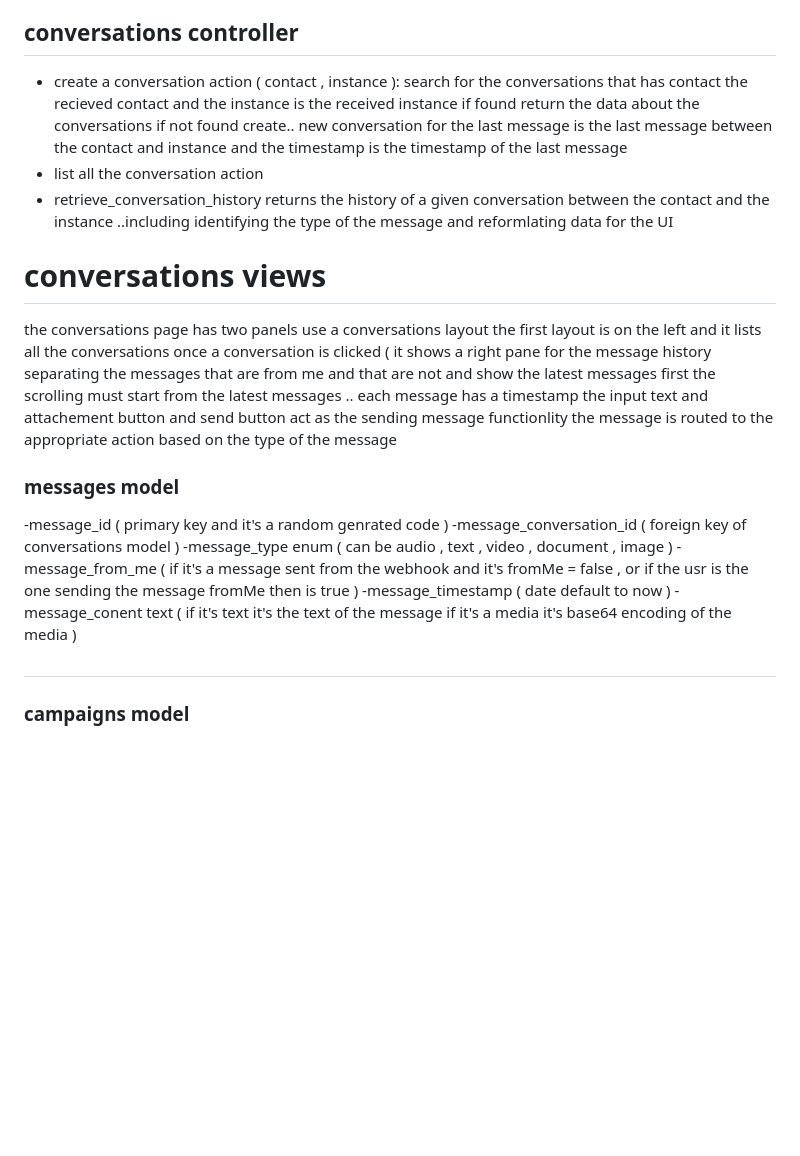
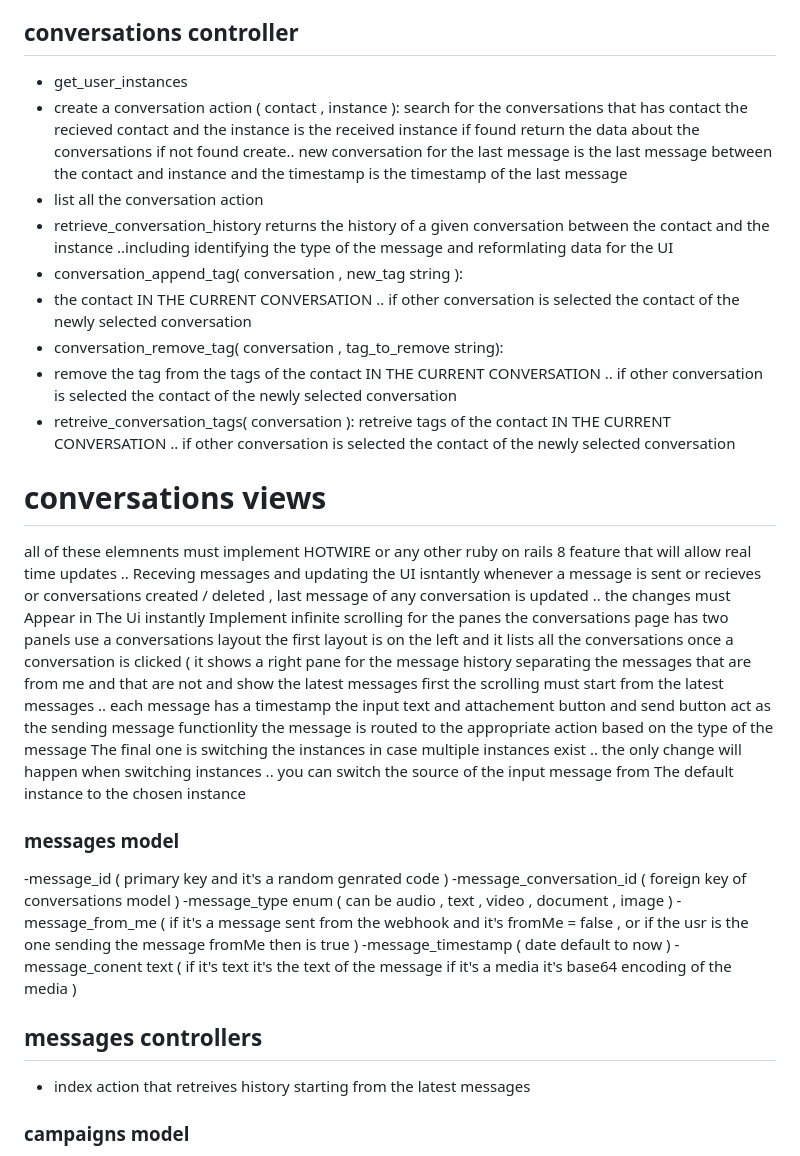
Before and after one commit to KHALIDagara/agentic, a Markdown page: agents.md, the part around the change. Rendered like a GitHub page; blank space fills up the shorter version.

```diff
--- a/agents.md
+++ b/agents.md
@@ -75,16 +75,25 @@ users can modify any contact and update it's informations
 - conversation_last_message_content (text )
 - conversation_last_maessage_timestamp ( date )
 ## conversations controller ##
+- get_user_instances
 - create  a conversation action ( contact , instance ):
     search for the conversations that has contact the recieved contact and the instance is the received instance
     if found return the data about the conversations
     if not found create..  new conversation for the last message is the last message between the contact and instance and the timestamp is the timestamp of the last message
 - list all the conversation action
 - retrieve_conversation_history returns the history   of a given conversation between the contact and the instance ..including identifying the type of the message and reformlating data for the UI
+- conversation_append_tag( conversation , new_tag string ):
+-    the contact IN THE CURRENT CONVERSATION .. if other conversation is selected the contact of the newly selected conversation
+- conversation_remove_tag( conversation , tag_to_remove string):
+-   remove the tag from the tags of  the contact IN THE CURRENT CONVERSATION .. if other conversation is selected the contact of the newly selected conversation
+- retreive_conversation_tags( conversation ): retreive tags of the contact IN THE CURRENT CONVERSATION .. if other conversation is selected the contact of the newly selected conversation
 # conversations views #
+all of these elemnents must implement HOTWIRE or any other ruby on rails  8 feature that will allow real time updates .. Receving messages and updating the UI isntantly whenever a message is sent or recieves or conversations created / deleted , last message of any conversation is updated .. the changes must Appear in The Ui instantly
+Implement infinite scrolling for the panes
 the conversations page has two panels use a conversations layout
 the first layout is on the left  and it lists all the conversations once a conversation is clicked ( it shows a right pane for the message history separating the messages that are from me and that are not and show the latest messages first the scrolling must start from the latest messages .. each message has a timestamp
 the input text and attachement button and send button act as the sending message functionlity the message is routed to the appropriate action based on the type of the message
+The final one is switching the instances in case multiple instances exist .. the only change will happen when switching instances .. you can switch the source of the input message from The default instance to the chosen instance
 ### messages model ###
 -message_id ( primary key and it's a random genrated code )
 -message_conversation_id ( foreign key of conversations model )
@@ -92,7 +101,8 @@ the input text and attachement button and send button act as the sending message
 -message_from_me ( if it's a message sent from the webhook and it's fromMe = false , or if the usr is the one sending the message fromMe then is true )
 -message_timestamp ( date default to now )
 -message_conent text ( if it's text it's the text of the message if it's a media it's base64 encoding of the media )
-##
+## messages controllers ##
+- index action that retreives history starting from the latest messages
 ### campaigns model ###
 -campaign_id ( primary key and it's a random generated code )
 -campaign_name text
```
